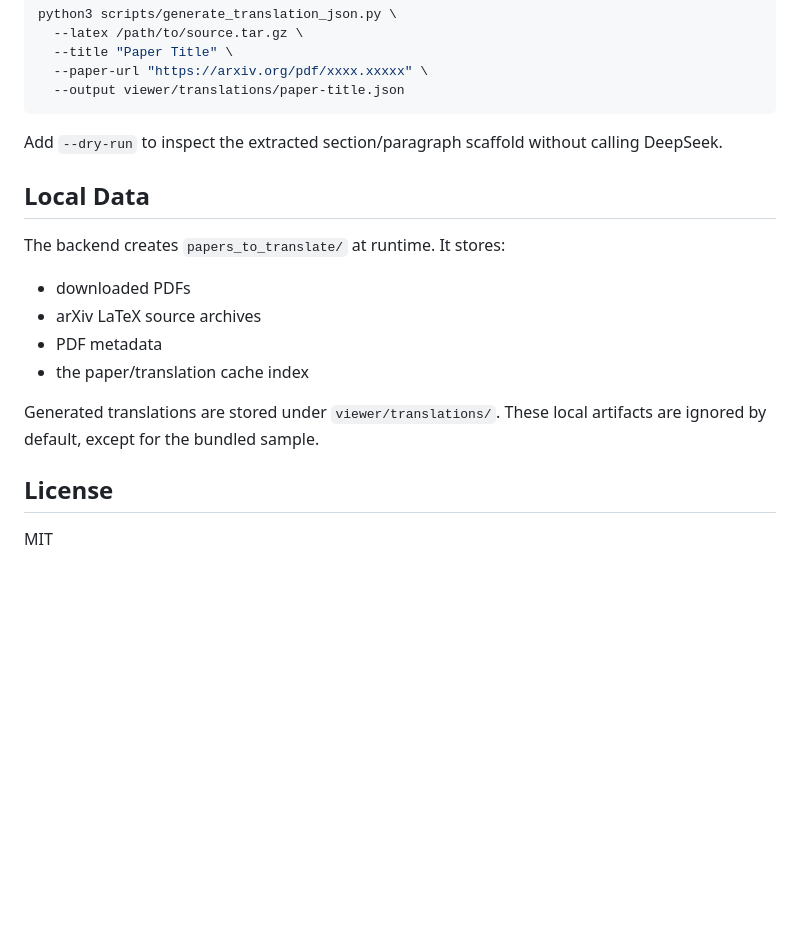
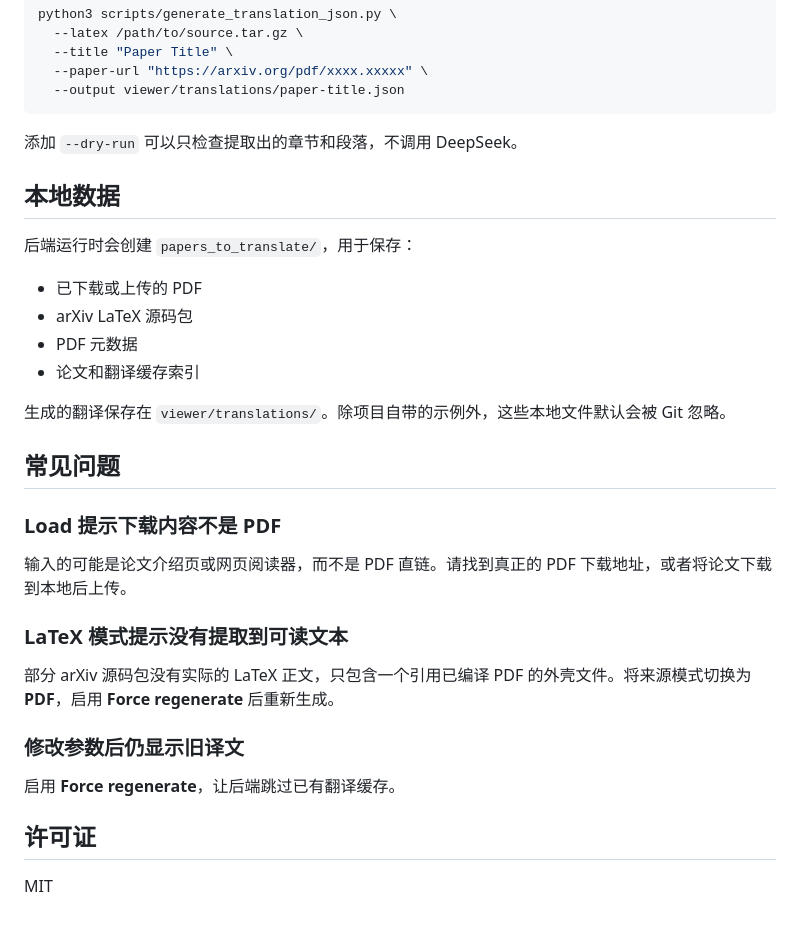
Before and after one commit to UntYEE/paper-parallel-reader, a Markdown page: README.md, the part around one of its changes. Drawn GitHub-style; blank space fills up the shorter version.

````diff
--- a/README.md
+++ b/README.md
@@ -115,19 +143,33 @@ python3 scripts/generate_translation_json.py \
   --output viewer/translations/paper-title.json
 ```
 
-Add `--dry-run` to inspect the extracted section/paragraph scaffold without calling DeepSeek.
+添加 `--dry-run` 可以只检查提取出的章节和段落，不调用 DeepSeek。
 
-## Local Data
+## 本地数据
 
-The backend creates `papers_to_translate/` at runtime. It stores:
+后端运行时会创建 `papers_to_translate/`，用于保存：
 
-- downloaded PDFs
-- arXiv LaTeX source archives
-- PDF metadata
-- the paper/translation cache index
+- 已下载或上传的 PDF
+- arXiv LaTeX 源码包
+- PDF 元数据
+- 论文和翻译缓存索引
 
-Generated translations are stored under `viewer/translations/`. These local artifacts are ignored by default, except for the bundled sample.
+生成的翻译保存在 `viewer/translations/`。除项目自带的示例外，这些本地文件默认会被 Git 忽略。
 
-## License
+## 常见问题
+
+### Load 提示下载内容不是 PDF
+
+输入的可能是论文介绍页或网页阅读器，而不是 PDF 直链。请找到真正的 PDF 下载地址，或者将论文下载到本地后上传。
+
+### LaTeX 模式提示没有提取到可读文本
+
+部分 arXiv 源码包没有实际的 LaTeX 正文，只包含一个引用已编译 PDF 的外壳文件。将来源模式切换为 **PDF**，启用 **Force regenerate** 后重新生成。
+
+### 修改参数后仍显示旧译文
+
+启用 **Force regenerate**，让后端跳过已有翻译缓存。
+
+## 许可证
 
 MIT
````
Also changed, not shown: other parts of README.md (+69 -41 lines).
